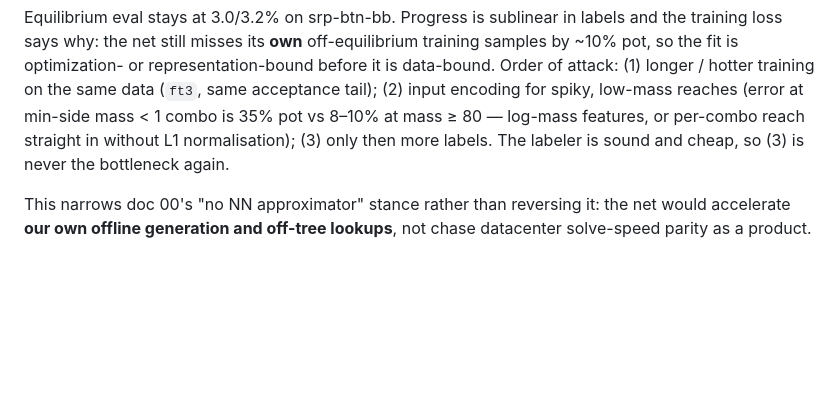
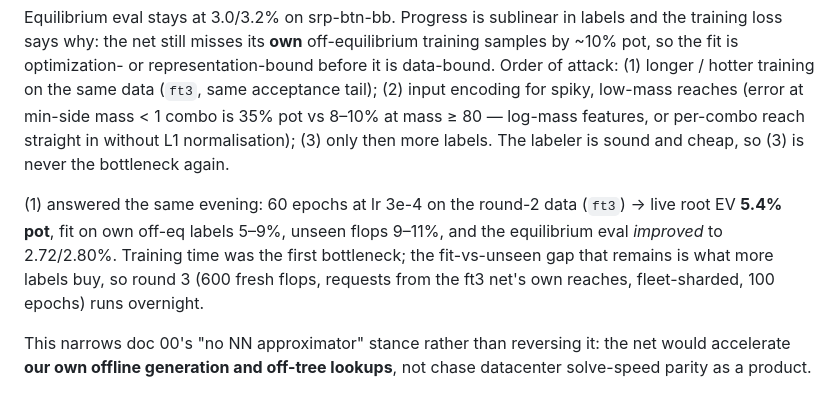
Before and after one commit to jdh8/poker-trainer, a Markdown page: docs/design/09-value-net.md, the part around the change. GitHub-like rendering; blank space fills up the shorter version.

Commit message:
Doc 09: ft3 result (5.4% pot live), round 3 launched
Co-Authored-By: Claude Fable 5.1 <noreply@anthropic.com>

```diff
--- a/docs/design/09-value-net.md
+++ b/docs/design/09-value-net.md
@@ -211,6 +211,13 @@ encoding for spiky, low-mass reaches (error at min-side mass < 1 combo is
 straight in without L1 normalisation); (3) only then more labels. The
 labeler is sound and cheap, so (3) is never the bottleneck again.
 
+(1) answered the same evening: 60 epochs at lr 3e-4 on the round-2 data
+(`ft3`) → live root EV **5.4% pot**, fit on own off-eq labels 5–9%, unseen
+flops 9–11%, and the equilibrium eval *improved* to 2.72/2.80%. Training
+time was the first bottleneck; the fit-vs-unseen gap that remains is what
+more labels buy, so round 3 (600 fresh flops, requests from the ft3 net's
+own reaches, fleet-sharded, 100 epochs) runs overnight.
+
 This narrows doc 00's "no NN approximator" stance rather than reversing it:
 the net would accelerate **our own offline generation and off-tree lookups**,
 not chase datacenter solve-speed parity as a product.
```
